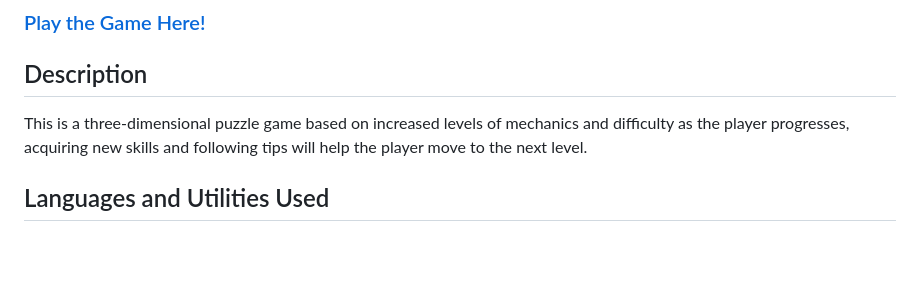
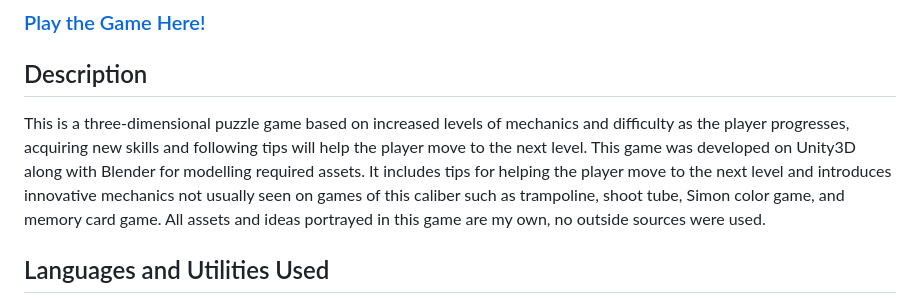
Before and after one commit to pedromussi1/PuzzleSolver, a Markdown page: README.md, the part around the change. Drawn GitHub-style; blank space fills up the shorter version.

```diff
--- a/README.md
+++ b/README.md
@@ -11,7 +11,7 @@
 
 <h2>Description</h2>
 
-<p>This is a three-dimensional puzzle game based on increased levels of mechanics and difficulty as the player progresses, acquiring new skills and following tips will help the player move to the next level.</p>
+<p>This is a three-dimensional puzzle game based on increased levels of mechanics and difficulty as the player progresses, acquiring new skills and following tips will help the player move to the next level. This game was developed on Unity3D along with Blender for modelling required assets. It includes tips for helping the player move to the next level and introduces innovative mechanics not usually seen on games of this caliber such as trampoline, shoot tube, Simon color game, and memory card game. All assets and ideas portrayed in this game are my own, no outside sources were used.</p>
 
 <h2>Languages and Utilities Used</h2>
 
```
